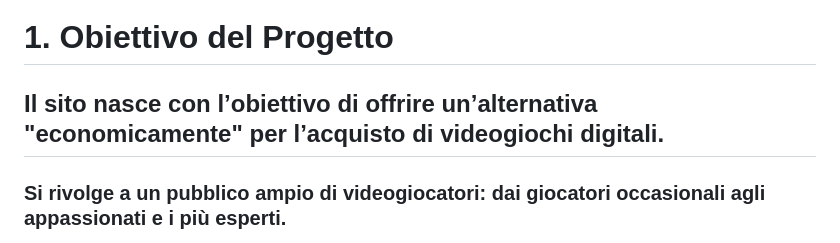
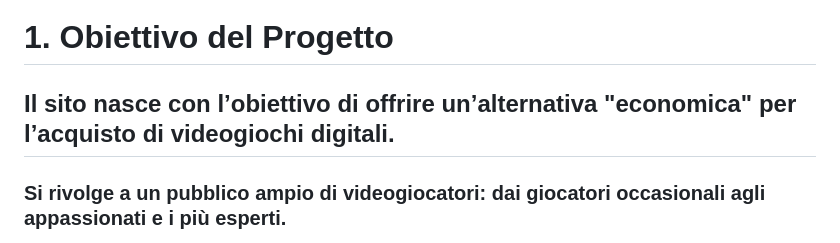
Before and after one commit to Eklip5e/Progetto-TSW, a Markdown page: README.md, the part around the change. Rendered like a GitHub page.

```diff
--- a/README.md
+++ b/README.md
@@ -27,7 +27,7 @@ Il lavoro nasce come applicazione pratica delle nozioni teoriche e degli eserciz
 
 # 1. Obiettivo del Progetto
 
-## Il sito nasce con l’obiettivo di offrire un’alternativa "economicamente" per l’acquisto di videogiochi digitali.
+## Il sito nasce con l’obiettivo di offrire un’alternativa "economica" per l’acquisto di videogiochi digitali.
 ### Si rivolge a un pubblico ampio di videogiocatori: dai giocatori occasionali agli appassionati e i più esperti.
 
 Il bisogno principale che intende soddisfare è quello di trovare videogiochi ottenibili tramite una **chiave di attivazione** a prezzi competitivi, rifornendo quindi il sito di giochi popolari ed *"ultima generazione"* garantendo allo stesso tempo affidabilità, rapidità nella consegna delle key digitali e un’interfaccia semplice e intuitiva.
```
